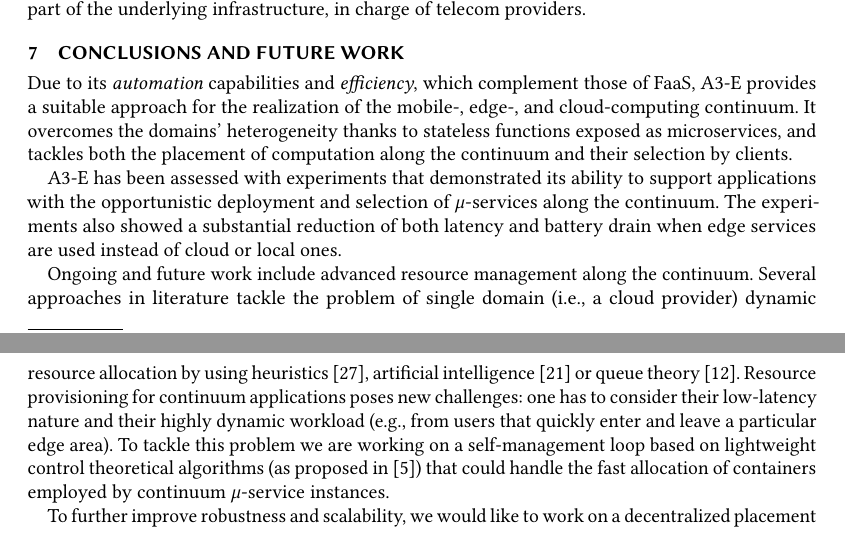
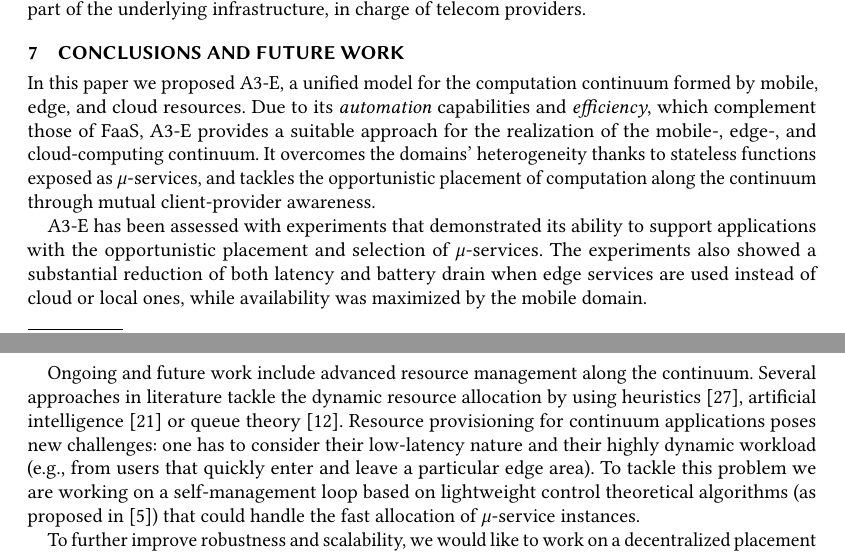
Before and after one commit to danilomendonca/acm-toit-continuum, a LaTeX paper (main.tex, which reads sections/conclusions.tex): two parts of pages 18 and 19 of 20, joined at a grey line, cut so that both start at the same text, the shorter picture padded with empty space. Compiled offline with pdfLaTeX.

Commit message:
improved conclusions and future works

```diff
--- a/sections/conclusions.tex
+++ b/sections/conclusions.tex
@@ -1,13 +1,14 @@
 \section{Conclusions and Future Work}\label{sec:conclusions}
 
-Due to its \textit{automation} capabilities and \textit{efficiency}, which complement those of FaaS, A3-E provides a suitable approach for the realization of the mobile-, edge-, and cloud-computing continuum. It overcomes the domains' heterogeneity thanks to stateless functions exposed as microservices, and tackles both the placement of computation along the continuum and their selection by clients.
+In this paper we proposed A3-E, a unified model for the computation continuum formed by mobile, edge, and cloud resources. Due to its \textit{automation} capabilities and \textit{efficiency}, which complement those of FaaS, A3-E provides a suitable approach for the realization of the mobile-, edge-, and cloud-computing continuum. It overcomes the domains' heterogeneity thanks to stateless functions exposed as $\mu$-services, and tackles the opportunistic placement of computation along the continuum through mutual client-provider awareness. % To the best of our knowledge, this is the first work that exploits the FaaS paradigm.
 
-A3-E has been assessed with experiments that demonstrated its ability to support applications with the opportunistic deployment and selection of $\mu$-services along the continuum.
+A3-E has been assessed with experiments that demonstrated its ability to support applications with the opportunistic placement and selection of $\mu$-services.
 %model and enable a mobile image recognition application that opportunistically exploits the continuum.
-The experiments also showed a substantial reduction of both latency and battery drain when edge services are used instead of cloud or local ones.
+The experiments also showed a substantial reduction of both latency and battery drain when edge services are used instead of cloud or local ones, while availability was maximized by the mobile domain.
 
-Ongoing and future work include advanced resource management along the continuum. Several approaches in literature tackle the problem of single domain (i.e., a cloud provider) dynamic resource allocation by using heuristics~\cite{dustdar0}, artificial intelligence~\cite{ia1} or queue theory~\cite{queue1}.
-Resource provisioning for continuum applications poses new challenges: one has to consider their low-latency nature and their highly dynamic workload (e.g., from users that quickly enter and leave a particular edge area). To tackle this problem we are working on a self-management loop based on lightweight control theoretical algorithms (as proposed in~\cite{Quatrocchi2016discrete}) that could handle the fast allocation of containers employed by continuum $\mu$-service instances. %Indeed, compared to virtual machines containers can be booted in few seconds, therefore controllers are able to change the resource allocation with a very fast period (i.e., in the order of few seconds).
+
+Ongoing and future work include advanced resource management along the continuum. Several approaches in literature tackle the dynamic resource allocation by using heuristics~\cite{dustdar0}, artificial intelligence~\cite{ia1} or queue theory~\cite{queue1}.
+Resource provisioning for continuum applications poses new challenges: one has to consider their low-latency nature and their highly dynamic workload (e.g., from users that quickly enter and leave a particular edge area). To tackle this problem we are working on a self-management loop based on lightweight control theoretical algorithms (as proposed in~\cite{Quatrocchi2016discrete}) that could handle the fast allocation of $\mu$-service instances. %Indeed, compared to virtual machines containers can be booted in few seconds, therefore controllers are able to change the resource allocation with a very fast period (i.e., in the order of few seconds).
 
 %Inter-domain resource management should consider not only the heterogeneity (by leveraging existing algorithms~\cite{Tarneberg2017}), but also that different domains may be managed by different providers (e.g., local-edge and mobile-edge) and not be able to communicate with one another.
 
```
